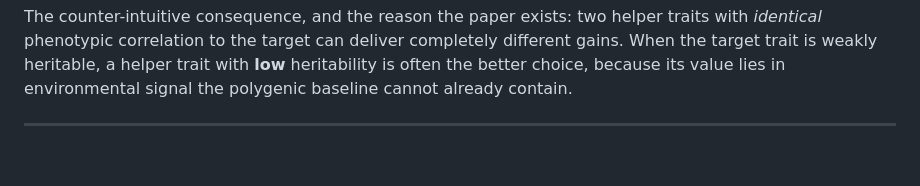
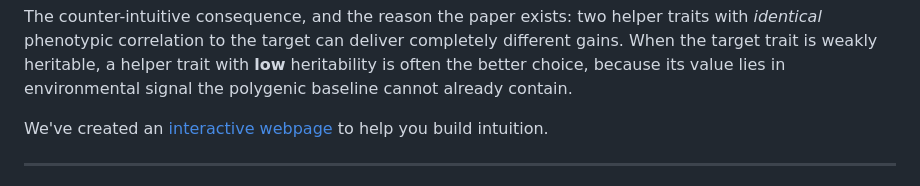
Before and after one commit to AkeyLab/correlated-traits-prediction, a Markdown page: README.md, the part around the change. GitHub-like rendering; blank space fills up the shorter version.

Commit message:
chore: Add github pages path to README

```diff
--- a/README.md
+++ b/README.md
@@ -41,6 +41,9 @@ The counter-intuitive consequence, and the reason the paper exists: two helper t
 the target trait is weakly heritable, a helper trait with **low** heritability is often the
 better choice, because its value lies in environmental signal the polygenic baseline cannot
 already contain.
+
+We've created an [interactive webpage](https://akeylab.github.io/correlated-traits-prediction)
+to help you build intuition.
 
 ---
 
```
